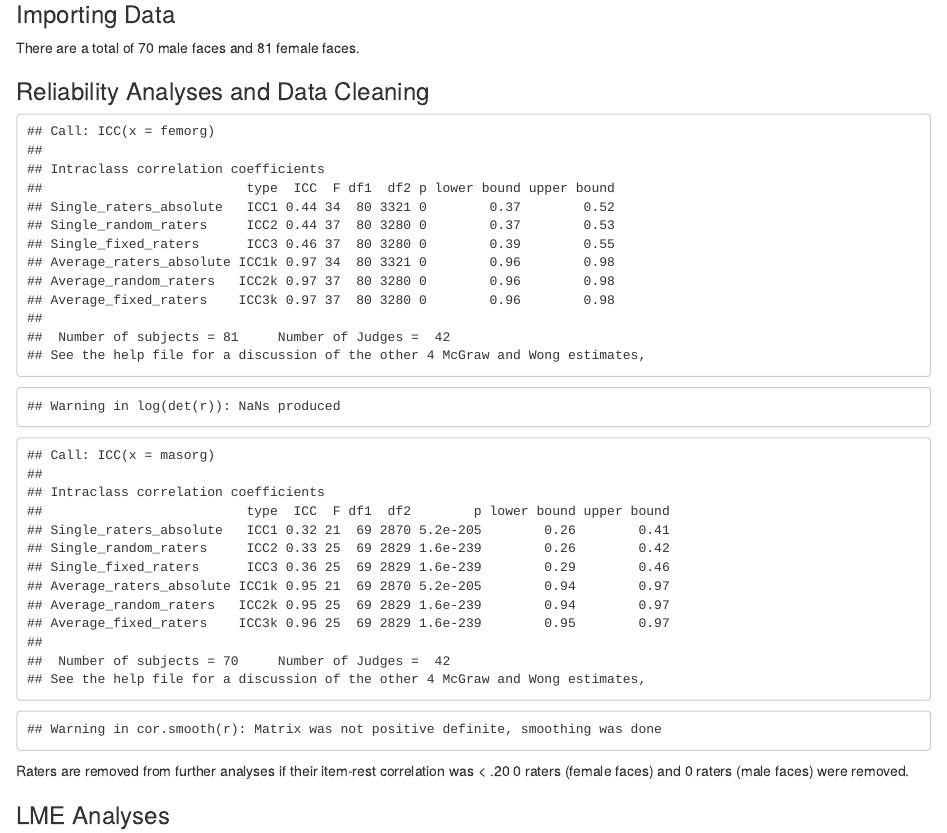
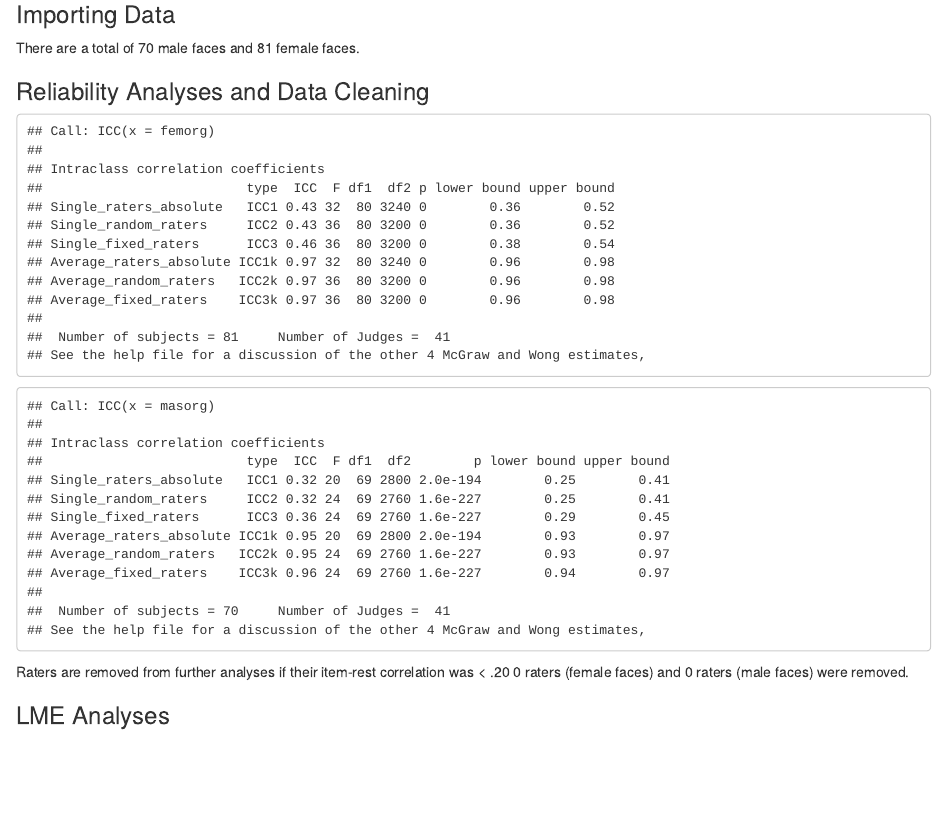
Before and after one commit to dianawtan/aq-facial-masfem, an R Markdown document (e1-data-analyses.Rmd): the page in a window 1100 px wide, from 420 px down. Rendered offline with R 4.5, knitr and Pandoc, with nearby package versions.

Commit message:
Fix column selection error
Selected extra column when changing from using indices to using variable names. Fixed.

```diff
--- a/e1-data-analyses.Rmd
+++ b/e1-data-analyses.Rmd
@@ -51,7 +51,7 @@ There are a total of `r nrow(dataMorg)` male faces and `r nrow(dataForg)` female
 ## item-rest correlation analyses to identify raters with inconsistent ratings using r < .20 as cut-off.
 
 ## female faces
-femorg <- select(dataForg, starts_with("Rater"), one_of("aveRating"))  # select rater scores and average ratings
+femorg <- select(dataForg, starts_with("Rater"))  # select rater scores
 ICC(femorg)  # reported ICC2k average random raters
 
 # calc alpha and remove raters with item-rest correlation r < .20
@@ -68,7 +68,7 @@ dataForgCleaned <-
 
 
 ## male faces
-masorg <- select(dataMorg, starts_with("Rater"), one_of("aveRating"))  # select rater scores and average ratings
+masorg <- select(dataMorg, starts_with("Rater"))  # select rater scores
 ICC(masorg)  # reported ICC2k average random raters
 
 # calc alpha and remove those with item-rest correlation r < .20
```
